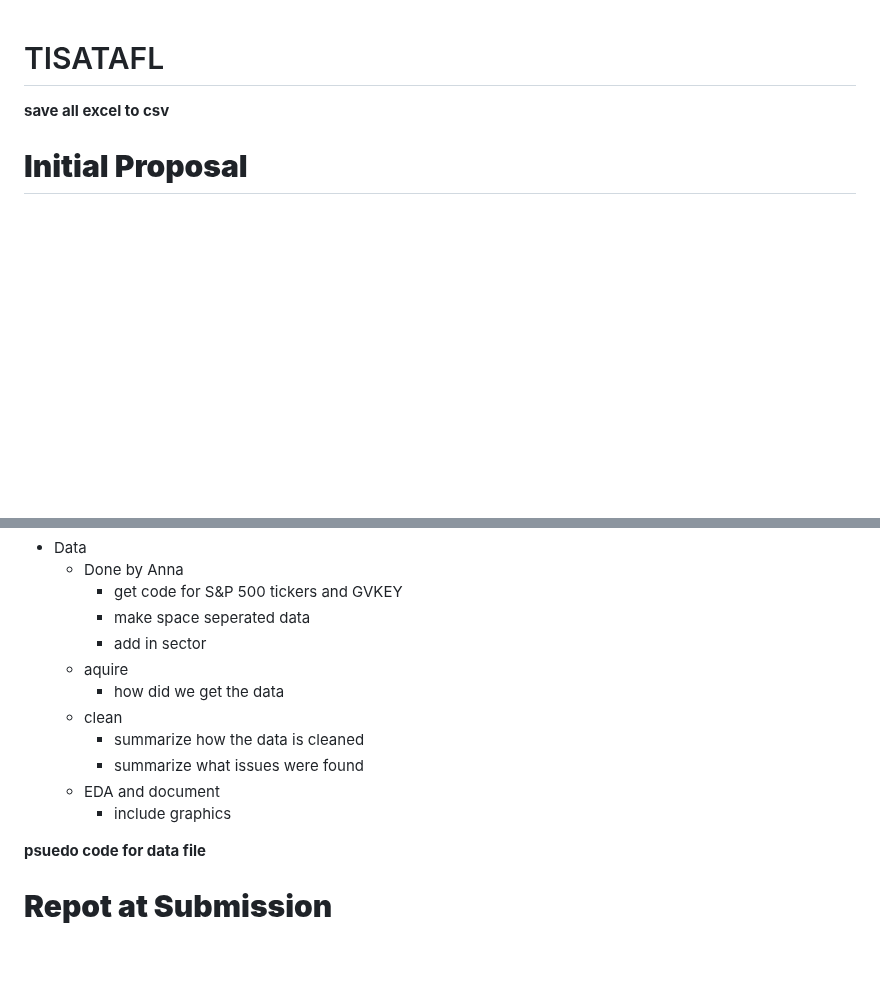
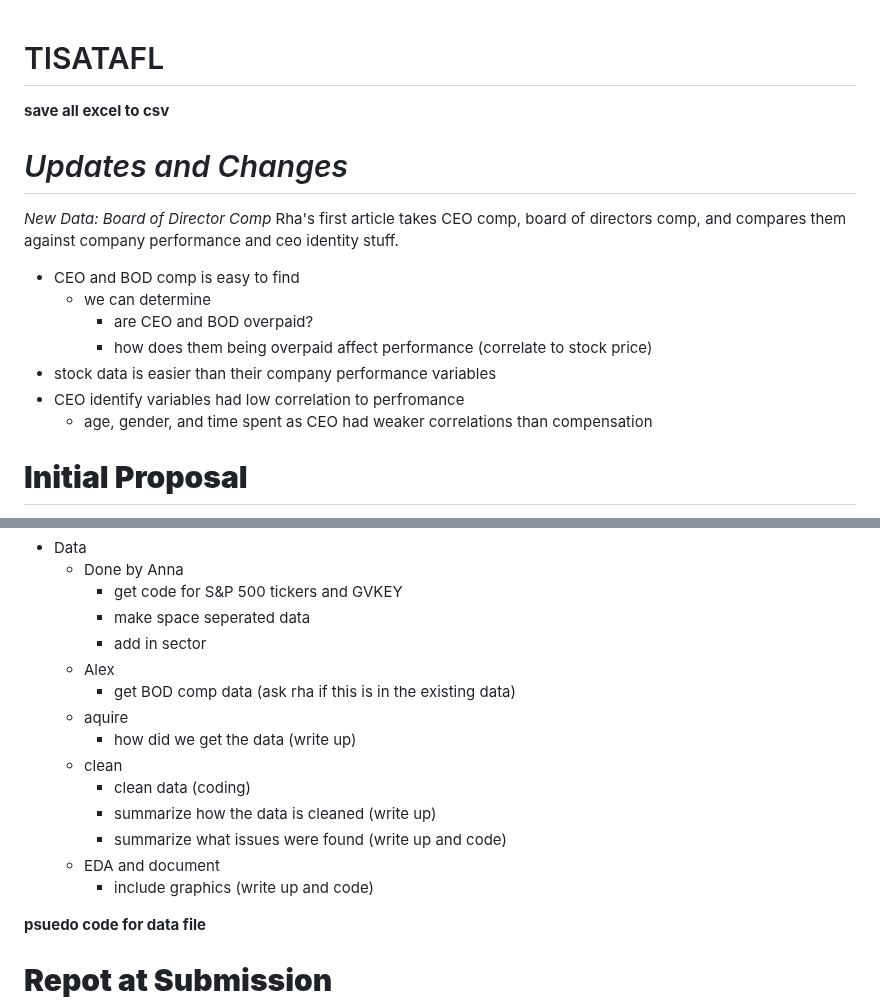
Before and after one commit to tobeybill/TISATAFL, a Markdown page: README.md, 2 parts joined by grey strips. Rendered like a GitHub page; blank space fills up the shorter version.

```diff
--- a/README.md
+++ b/README.md
@@ -2,6 +2,19 @@
 
 __save all excel to csv__
 
+
+
+# _Updates and Changes_
+
+_New Data: Board of Director Comp_
+Rha's first article takes CEO comp, board of directors comp, and compares them against company performance and ceo identity stuff.
+- CEO and BOD comp is easy to find
+  - we can determine
+    - are CEO and BOD overpaid?
+    - how does them being overpaid affect performance (correlate to stock price)
+- stock data is easier than their company performance variables
+- CEO identify variables had low correlation to perfromance
+  - age, gender, and time spent as CEO had weaker correlations than compensation
 
 
 # __Initial Proposal__
@@ -48,13 +61,16 @@ Graded on: Data you have, EDA shown and discussed
     - get code for S&P 500 tickers and GVKEY
     - make space seperated data
     - add in sector
+  - Alex
+    - get BOD comp data (ask rha if this is in the existing data)
   - aquire
-    - how did we get the data
+    - how did we get the data (write up)
   - clean
-    - summarize how the data is cleaned
-    - summarize what issues were found
+    - clean data (coding)
+    - summarize how the data is cleaned (write up)
+    - summarize what issues were found (write up and code)
   - EDA and document
-    - include graphics
+    - include graphics (write up and code)
 
 **psuedo code for data file**
 
```
